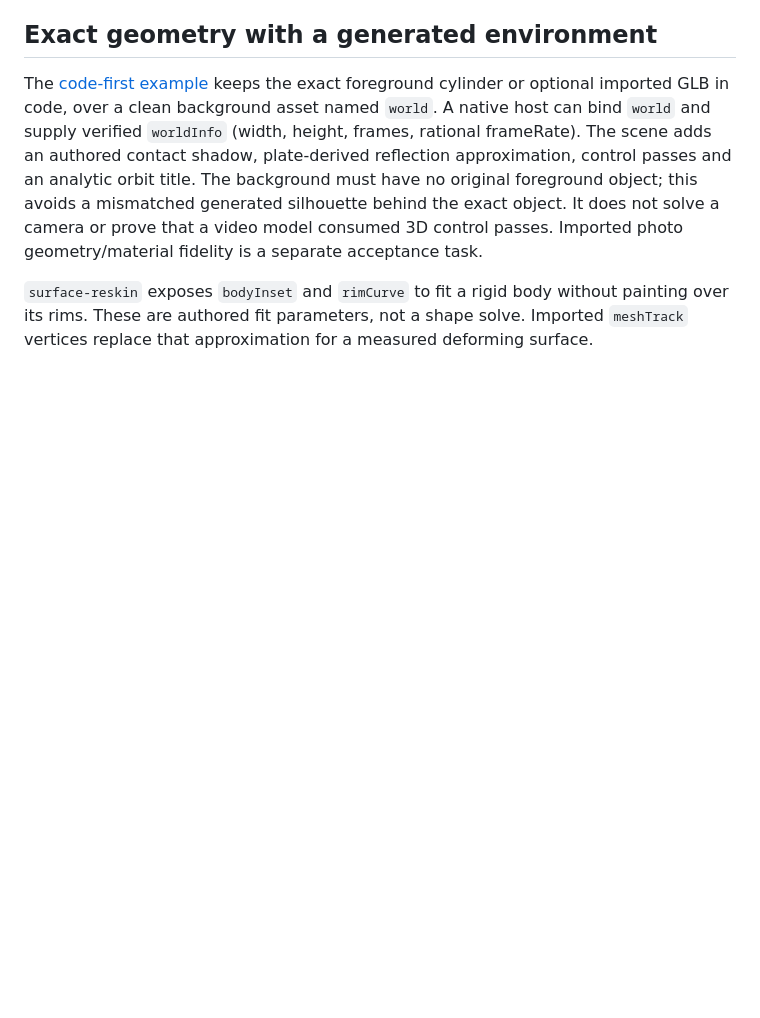
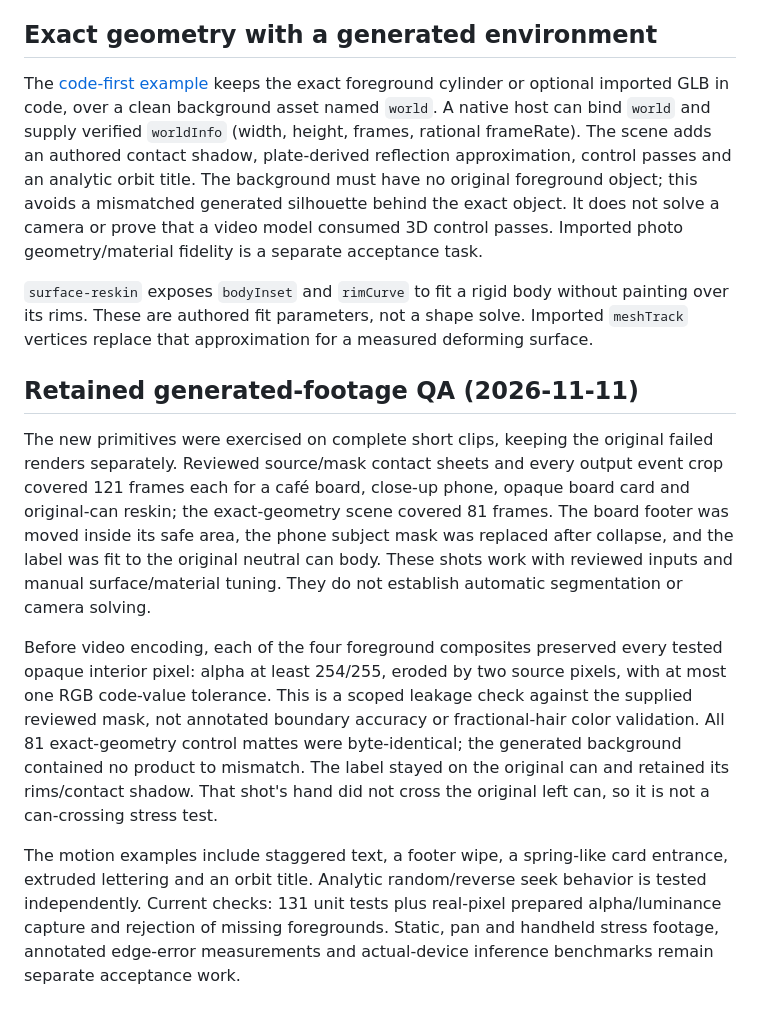
Before and after one commit to Stitchable-ai/editable-frames, a Markdown page: docs/prepared-plates.md, the part around the change. Rendered like a GitHub page; blank space fills up the shorter version.

Commit message:
Document full-shot foreground and exact-geometry QA

```diff
--- a/docs/prepared-plates.md
+++ b/docs/prepared-plates.md
@@ -39,3 +39,11 @@ The primitives do not solve a camera, infer cloth geometry, remove an old object
 The [code-first example](../examples/hybrid-code-first/clip.mjs) keeps the exact foreground cylinder or optional imported GLB in code, over a clean background asset named `world`. A native host can bind `world` and supply verified `worldInfo` (width, height, frames, rational frameRate). The scene adds an authored contact shadow, plate-derived reflection approximation, control passes and an analytic orbit title. The background must have no original foreground object; this avoids a mismatched generated silhouette behind the exact object. It does not solve a camera or prove that a video model consumed 3D control passes. Imported photo geometry/material fidelity is a separate acceptance task.
 
 `surface-reskin` exposes `bodyInset` and `rimCurve` to fit a rigid body without painting over its rims. These are authored fit parameters, not a shape solve. Imported `meshTrack` vertices replace that approximation for a measured deforming surface.
+
+## Retained generated-footage QA (2026-11-11)
+
+The new primitives were exercised on complete short clips, keeping the original failed renders separately. Reviewed source/mask contact sheets and every output event crop covered 121 frames each for a café board, close-up phone, opaque board card and original-can reskin; the exact-geometry scene covered 81 frames. The board footer was moved inside its safe area, the phone subject mask was replaced after collapse, and the label was fit to the original neutral can body. These shots work with reviewed inputs and manual surface/material tuning. They do not establish automatic segmentation or camera solving.
+
+Before video encoding, each of the four foreground composites preserved every tested opaque interior pixel: alpha at least 254/255, eroded by two source pixels, with at most one RGB code-value tolerance. This is a scoped leakage check against the supplied reviewed mask, not annotated boundary accuracy or fractional-hair color validation. All 81 exact-geometry control mattes were byte-identical; the generated background contained no product to mismatch. The label stayed on the original can and retained its rims/contact shadow. That shot's hand did not cross the original left can, so it is not a can-crossing stress test.
+
+The motion examples include staggered text, a footer wipe, a spring-like card entrance, extruded lettering and an orbit title. Analytic random/reverse seek behavior is tested independently. Current checks: 131 unit tests plus real-pixel prepared alpha/luminance capture and rejection of missing foregrounds. Static, pan and handheld stress footage, annotated edge-error measurements and actual-device inference benchmarks remain separate acceptance work.
```
Also changed, not shown: 1 other file.
